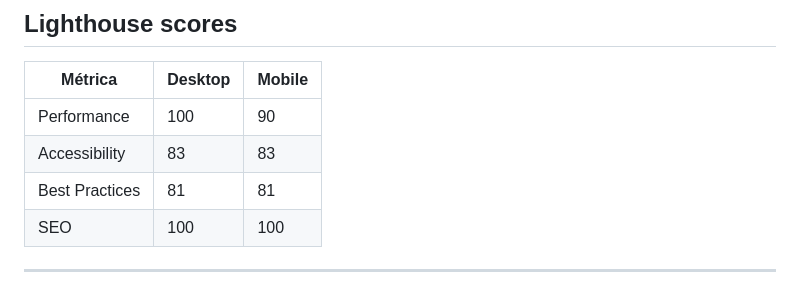
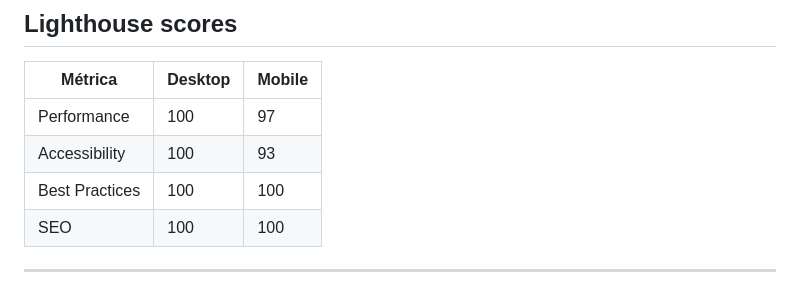
Before and after one commit to marisalcedominiongamer/pm-diary-landing-page, a Markdown page: README.md, the part around the change. GitHub-like rendering.

Commit message:
SEO Técnico perfecto

```diff
--- a/README.md
+++ b/README.md
@@ -100,9 +100,9 @@ GOOGLE_SERVICE_ACCOUNT_JSON=...
 
 | Métrica | Desktop | Mobile |
 |---------|---------|--------|
-| Performance | 100 | 90 |
-| Accessibility | 83 | 83 |
-| Best Practices | 81 | 81 |
+| Performance | 100 | 97 |
+| Accessibility | 100 | 93 |
+| Best Practices | 100 | 100 |
 | SEO | 100 | 100 |
 
 ---
```
